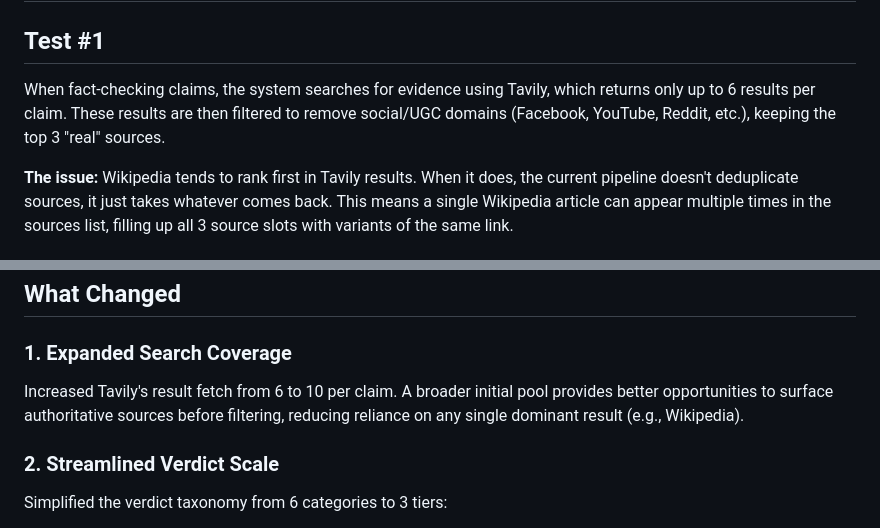
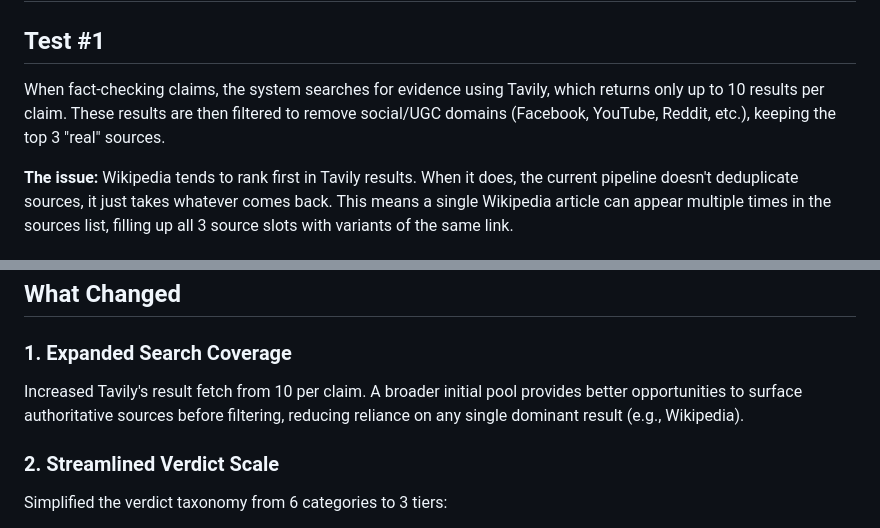
Before and after one commit to TEXTRAX28/fact_checker, a Markdown page: Documentation.md, 2 parts joined by grey strips. GitHub-like rendering.

```diff
--- a/Documentation.md
+++ b/Documentation.md
@@ -2,7 +2,7 @@
 
 ## Test #1
 
-When fact-checking claims, the system searches for evidence using Tavily, which returns only up to 6 results per claim. These results are then filtered to remove social/UGC domains (Facebook, YouTube, Reddit, etc.), keeping the top 3 "real" sources.
+When fact-checking claims, the system searches for evidence using Tavily, which returns only up to 10 results per claim. These results are then filtered to remove social/UGC domains (Facebook, YouTube, Reddit, etc.), keeping the top 3 "real" sources.
 
 **The issue:** Wikipedia tends to rank first in Tavily results. When it does, the current pipeline doesn't deduplicate sources, it just takes whatever comes back. This means a single Wikipedia article can appear multiple times in the sources list, filling up all 3 source slots with variants of the same link.
 
@@ -18,7 +18,7 @@ When fact-checking claims, the system searches for evidence using Tavily, which
 
 ### 1. Expanded Search Coverage
 
-Increased Tavily's result fetch from 6 to 10 per claim. A broader initial pool provides better opportunities to surface authoritative sources before filtering, reducing reliance on any single dominant result (e.g., Wikipedia).
+Increased Tavily's result fetch from 10 per claim. A broader initial pool provides better opportunities to surface authoritative sources before filtering, reducing reliance on any single dominant result (e.g., Wikipedia).
 
 ### 2. Streamlined Verdict Scale
 
```
Also changed, not shown: README.md (+6 -6 lines).
